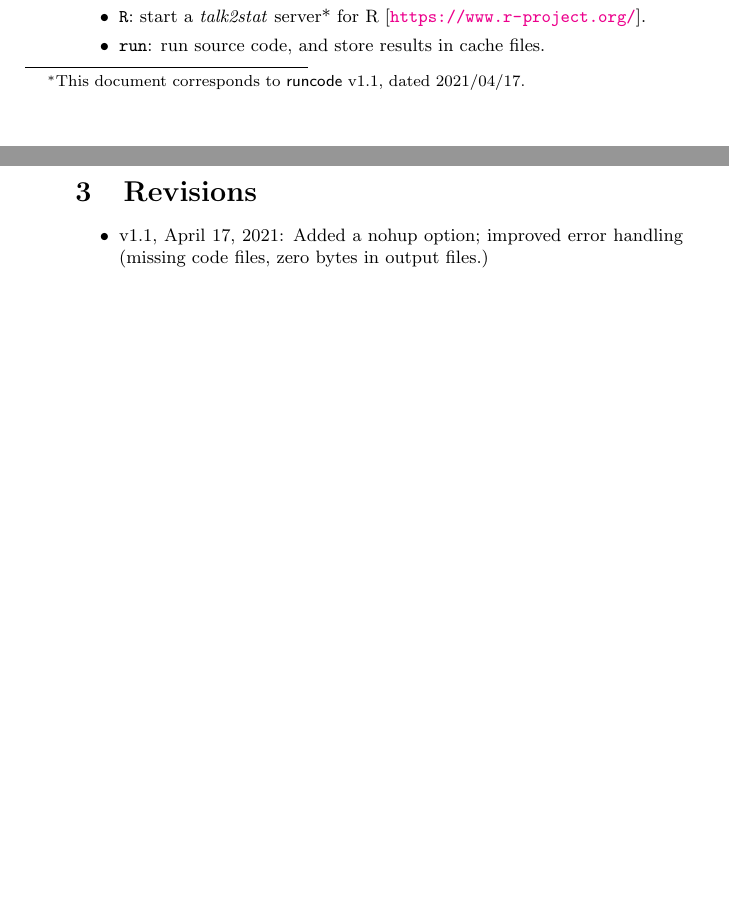
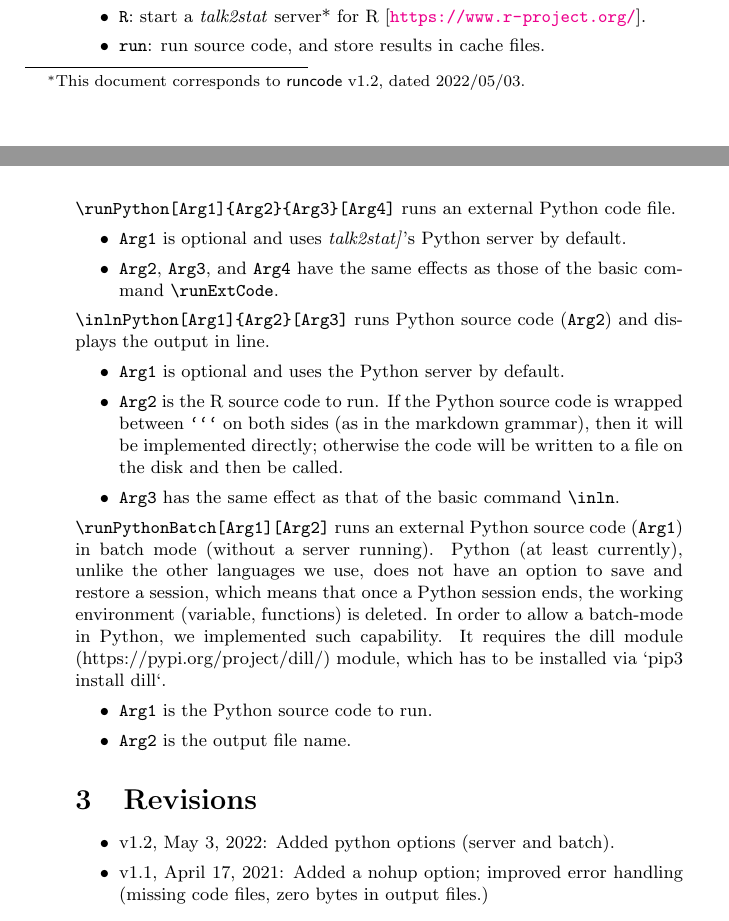
Before and after one commit to Ossifragus/runcode, a LaTeX document (CTAN/runcode/runcode.tex): two parts of pages 1 and 4 of 4, joined at a grey line, cut so that both start at the same text, the shorter picture padded with empty space. Compiled offline with pdfLaTeX.

Commit message:
updated the CTAN documentation

````diff
--- a/CTAN/runcode/runcode.tex
+++ b/CTAN/runcode/runcode.tex
@@ -15,9 +15,9 @@
 \documentclass{ltxdoc}
 \usepackage[hyphens]{url}
 %\usepackage{runcode}
-\ProvidesPackage{runcode}[2021/04/17 runcode v1.1]
+\ProvidesPackage{runcode}[2022/05/03 runcode v1.1]
 \begin{document}
-    \title{The \textsf{runcode} package\thanks{This document  corresponds to \textsf{runcode}~v1.1, dated~2021/04/17.}}
+    \title{The \textsf{runcode} package\thanks{This document  corresponds to \textsf{runcode}~v1.2, dated~2022/05/03.}}
     \author{Haim Bar and HaiYing Wang \\ \texttt{haim.bar@uconn.edu}, \texttt{haiying.wang@uconn.edu}}
     \maketitle
 
@@ -141,8 +141,32 @@ Available options are:
 \end{itemize}
 
 
+\bigskip
+\noindent \verb|\runPython[Arg1]{Arg2}{Arg3}[Arg4]| runs an external Python code file.
+\begin{itemize}
+\item \texttt{Arg1} is optional and uses \textit{talk2stat]}'s Python server by default.
+\item \texttt{Arg2}, \texttt{Arg3}, and \texttt{Arg4} have the same effects as those of the basic command \verb|\runExtCode|.
+\end{itemize}
+
+\noindent \verb|\inlnPython[Arg1]{Arg2}[Arg3]| runs Python source code (\texttt{Arg2}) and displays the output in line.
+\begin{itemize}
+\item \texttt{Arg1} is optional and uses the Python server by default.
+\item \texttt{Arg2} is the R source code to run. If the Python  source code is wrapped between \verb|```| on both sides (as in the markdown grammar), then it will be implemented directly; otherwise the code will be written to a file on the disk and then be called.
+\item \texttt{Arg3} has the same effect as that of the basic command  \verb|\inln|.
+\end{itemize}
+
+\noindent \verb|\runPythonBatch[Arg1][Arg2]| runs an external Python source code (\texttt{Arg1}) in batch mode (without a server running). Python (at least currently), unlike the other languages we use, does not have an option to save and restore a session, which means that once a Python session ends, the working environment (variable, functions) is deleted. In order to allow a batch-mode in Python, we implemented such capability. It requires the dill module (https://pypi.org/project/dill/) module, which has to be installed via  `pip3 install dill`.
+\begin{itemize}
+\item \texttt{Arg1} is the Python source code to run.
+\item \texttt{Arg2} is the output file name.
+\end{itemize}
+
+
+
+
 \section{Revisions}
 \begin{itemize}
+\item v1.2, May 3, 2022: Added python options (server and batch).
 \item v1.1, April 17, 2021: Added a nohup option; improved error handling (missing code files, zero bytes in output files.)
 \end{itemize}
 
````
Also changed, not shown: CTAN/runcode/runcode.pdf, 1 other file.
